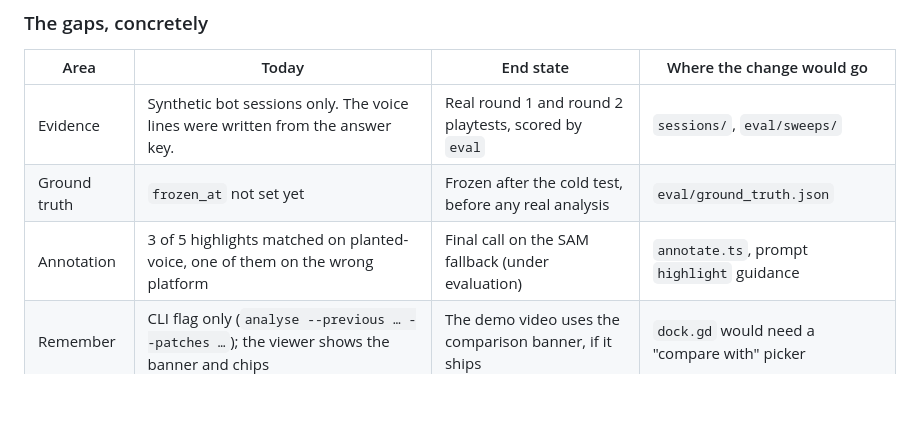
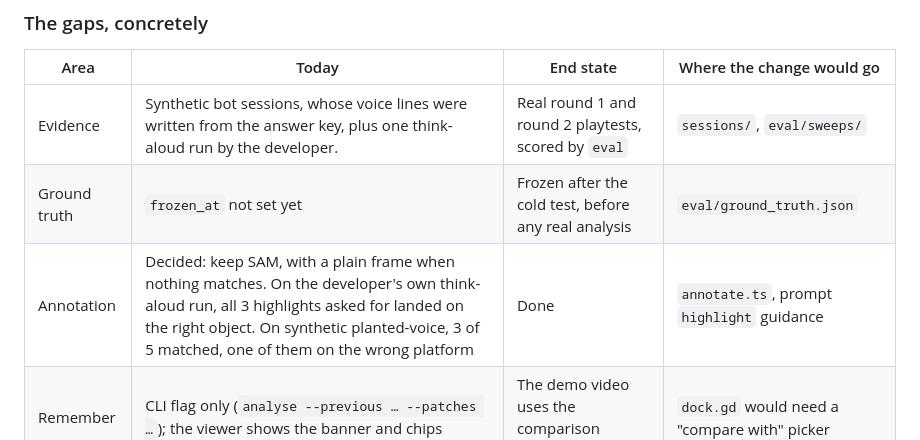
Before and after one commit to tornupgaming/playtest-analyst, a Markdown page: docs/architecture.md, the part around the change. GitHub-like rendering; blank space fills up the shorter version.

```diff
--- a/docs/architecture.md
+++ b/docs/architecture.md
@@ -381,9 +381,9 @@ Key: green = done; amber = built, in review; red dashed = not started.
 
 | Area | Today | End state | Where the change would go |
 |---|---|---|---|
-| Evidence | Synthetic bot sessions only. The voice lines were written from the answer key. | Real round 1 and round 2 playtests, scored by `eval` | `sessions/`, `eval/sweeps/` |
+| Evidence | Synthetic bot sessions, whose voice lines were written from the answer key, plus one think-aloud run by the developer. | Real round 1 and round 2 playtests, scored by `eval` | `sessions/`, `eval/sweeps/` |
 | Ground truth | `frozen_at` not set yet | Frozen after the cold test, before any real analysis | `eval/ground_truth.json` |
-| Annotation | 3 of 5 highlights matched on planted-voice, one of them on the wrong platform | Final call on the SAM fallback (under evaluation) | `annotate.ts`, prompt `highlight` guidance |
+| Annotation | Decided: keep SAM, with a plain frame when nothing matches. On the developer's own think-aloud run, all 3 highlights asked for landed on the right object. On synthetic planted-voice, 3 of 5 matched, one of them on the wrong platform | Done | `annotate.ts`, prompt `highlight` guidance |
 | Remember | CLI flag only (`analyse --previous … --patches …`); the viewer shows the banner and chips | The demo video uses the comparison banner, if it ships | `dock.gd` would need a "compare with" picker |
 | Metrics | `playtest metrics` is CLI only | Before/after table for the demo video | Captured from the CLI; no dock work needed |
 | Platform | Linux + X11/XWayland only | Same for the hackathon (DECISIONS §3 limit) | `recorder.gd → _ffmpeg_args()` for other OSes |
```
Also changed, not shown: DECISIONS.md (+12 -2 lines).
